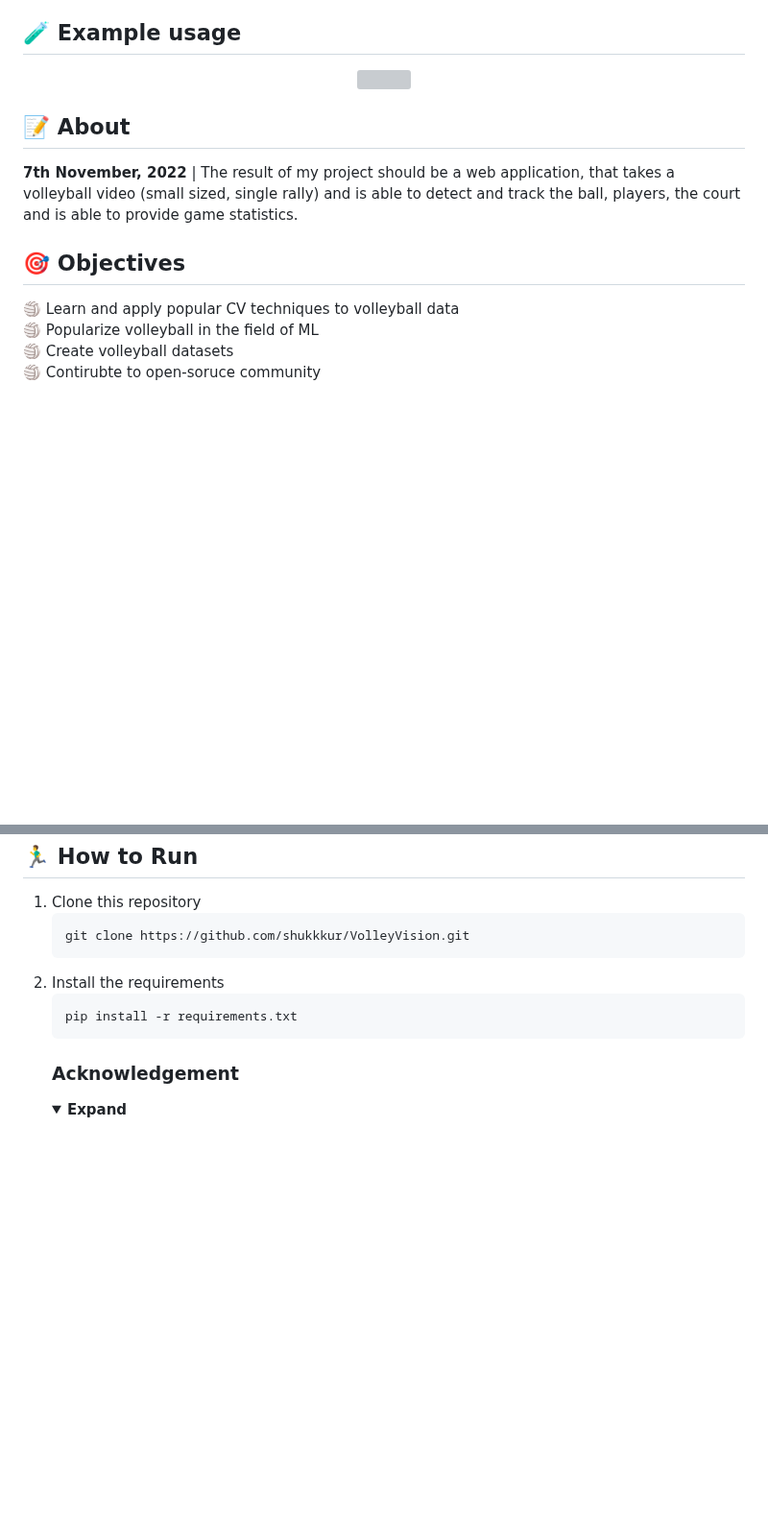
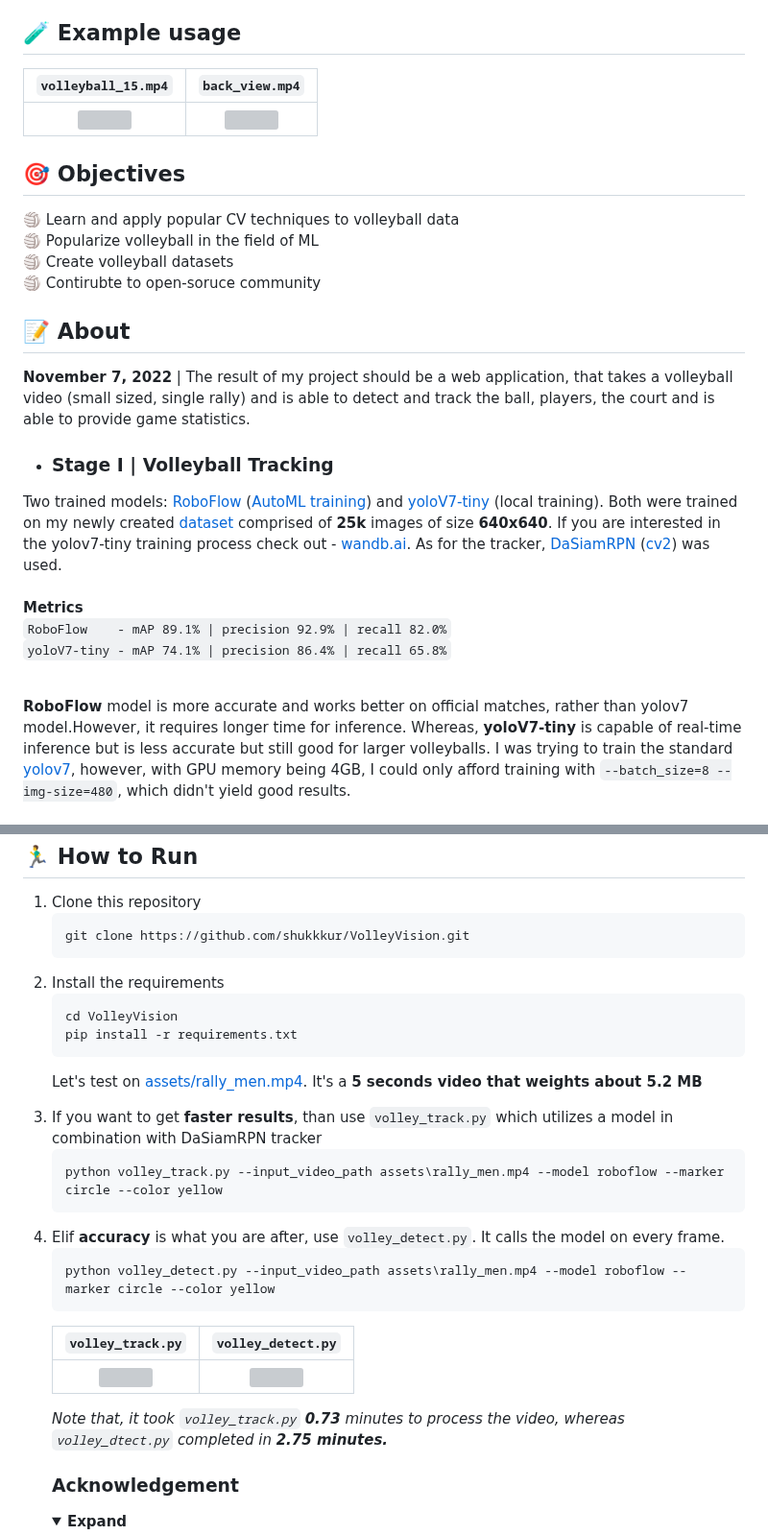
Before and after one commit to shukkkur/VolleyVision, a Markdown page: README.md, 2 parts joined by grey strips. Shown at 96% size. Rendered like a GitHub page; folded sections open; blank space fills up the shorter version; grey boxes are pictures that could not be loaded.

Commit message:
Super detailed and user friendly

````diff
--- a/README.md
+++ b/README.md
@@ -24,14 +24,9 @@
 
 <h2>🧪 Example usage</h2>
 
-<p align="center">
-  <img src="https://github.com/shukkkur/VolleyVision/blob/bcdc93c527d174e6bb22b5885b9267a819b39b59/assets/rf_backview.gif" width=1000>
-</p>
-
-
-<h2>📝 About</h2>
-
-<p><strong>7th November, 2022</strong> | The result of my project should be a web application, that takes a  volleyball video (small sized, single rally) and is able to detect and track the ball, players, the court and is able to provide game statistics.</p>
+<code>volleyball_15.mp4</code> | <code>back_view.mp4</code>
+:-------------------------:|:-------------------------:
+<img src="https://github.com/shukkkur/VolleyVision/blob/88474342fa4330ce268668986d9f5061d7ee8f6a/assets/y7_volleyball.gif"> | <img src="https://github.com/shukkkur/VolleyVision/blob/bcdc93c527d174e6bb22b5885b9267a819b39b59/assets/rf_backview.gif">
 
 
 <h2>🎯 Objectives</h2>
@@ -48,3 +43,34 @@
 </p>
 
 
+
+
+<h2>📝 About</h2>
+
+<p><strong>November 7, 2022</strong> | The result of my project should be a web application, that takes a  volleyball video (small sized, single rally) and is able to detect and track the ball, players, the court and is able to provide game statistics.</p>
+
+<ul>
+
+  <li>
+    <h3>
+      Stage I | Volleyball Tracking
+    </h3>
+  </li>
+</ul>
+
+<p>
+<!--   <strong>February 10, 2023 </strong> -->
+<!--    <i>Closing the first stage moderetly satisfied</i>.  -->
+<!--   <br> -->
+  Two trained models: <a href="https://blog.roboflow.com/new-and-improved-roboflow-train/">RoboFlow</a> (<a href="https://docs.roboflow.com/train">AutoML training</a>) and <a href="https://github.com/WongKinYiu/yolov7">yoloV7-tiny</a> (local training). Both were trained on my newly created <a href="https://universe.roboflow.com/volleyvision/volleyball-tracking/dataset/13">dataset</a> comprised of <strong>25k</strong> images of size <strong>640x640</strong>. If you are interested in the yolov7-tiny training process check out - <a href="https://wandb.ai/volleyvision/YOLOR/runs/2u30vyzp/overview?workspace=user-">wandb.ai</a>. As for the tracker, <a href="https://github.com/foolwood/DaSiamRPN">DaSiamRPN</a> (<a href="https://docs.opencv.org/4.x/de/d93/classcv_1_1TrackerDaSiamRPN.html">cv2</a>) was used.
+  <br><br>
+  <strong>Metrics</strong>
+  <br>
+  <code>RoboFlow    - mAP 89.1% | precision 92.9% | recall 82.0%</code>
+  <br>
+  <code>yoloV7-tiny - mAP 74.1% | precision 86.4% | recall 65.8%</code>
+  <br><br>
+
+  <strong>RoboFlow</strong> model is more accurate and works better on official matches, rather than yolov7 model.However, it requires longer time for inference. Whereas, <strong>yoloV7-tiny</strong> is capable of real-time inference but is less accurate but still good for larger volleyballs. I was trying to train the standard <a href="https://github.com/WongKinYiu/yolov7#performance">yolov7</a>, however, with GPU memory being 4GB, I could only afford training with <code>--batch_size=8 --img-size=480</code>, which didn't yield good results.
+
+
@@ -98,11 +152,34 @@ Ball            |  Players |  Court
   </li>
 
   ```
+  cd VolleyVision
   pip install -r requirements.txt
   ```
 
+  Let's test on <a href="https://github.com/shukkkur/VolleyVision/blob/a87326441528ee89f4d23a81e2461d6963534134/assets/rally_men.mp4">assets/rally_men.mp4</a>. It's a <strong>5 seconds video that weights about 5.2 MB</strong>
+
+  <li>
+    If you want to get <strong>faster results</strong>, than use <code>volley_track.py</code> which utilizes a model in combination with DaSiamRPN tracker
+  </li>
+
+  ```
+  python volley_track.py --input_video_path assets\rally_men.mp4 --model roboflow --marker circle --color yellow
+  ```
+
+  <li>
+    Elif <strong>accuracy</strong> is what you are after, use <code>volley_detect.py</code>. It calls the model on every frame.
+  </li>
+
+  ```
+  python volley_detect.py --input_video_path assets\rally_men.mp4 --model roboflow --marker circle --color yellow
+  ```
 
 
+  <code>volley_track.py</code>  | <code>volley_detect.py</code>
+:-------------------------:|:-------------------------:
+<img src="https://github.com/shukkkur/VolleyVision/blob/a87326441528ee89f4d23a81e2461d6963534134/assets/track_men.gif"> | <img src="https://github.com/shukkkur/VolleyVision/blob/a87326441528ee89f4d23a81e2461d6963534134/assets/rf_rallyMen.gif">
+
+  <i>Note that, it took <code>volley_track.py</code> <strong>0.73</strong> minutes to process the video, whereas <code>volley_dtect.py</code> completed in <strong>2.75 minutes<strong>.</i>
 
 <h3>Acknowledgement</h3>
 
````
Also changed, not shown: other parts of README.md (+28 -0 lines).
